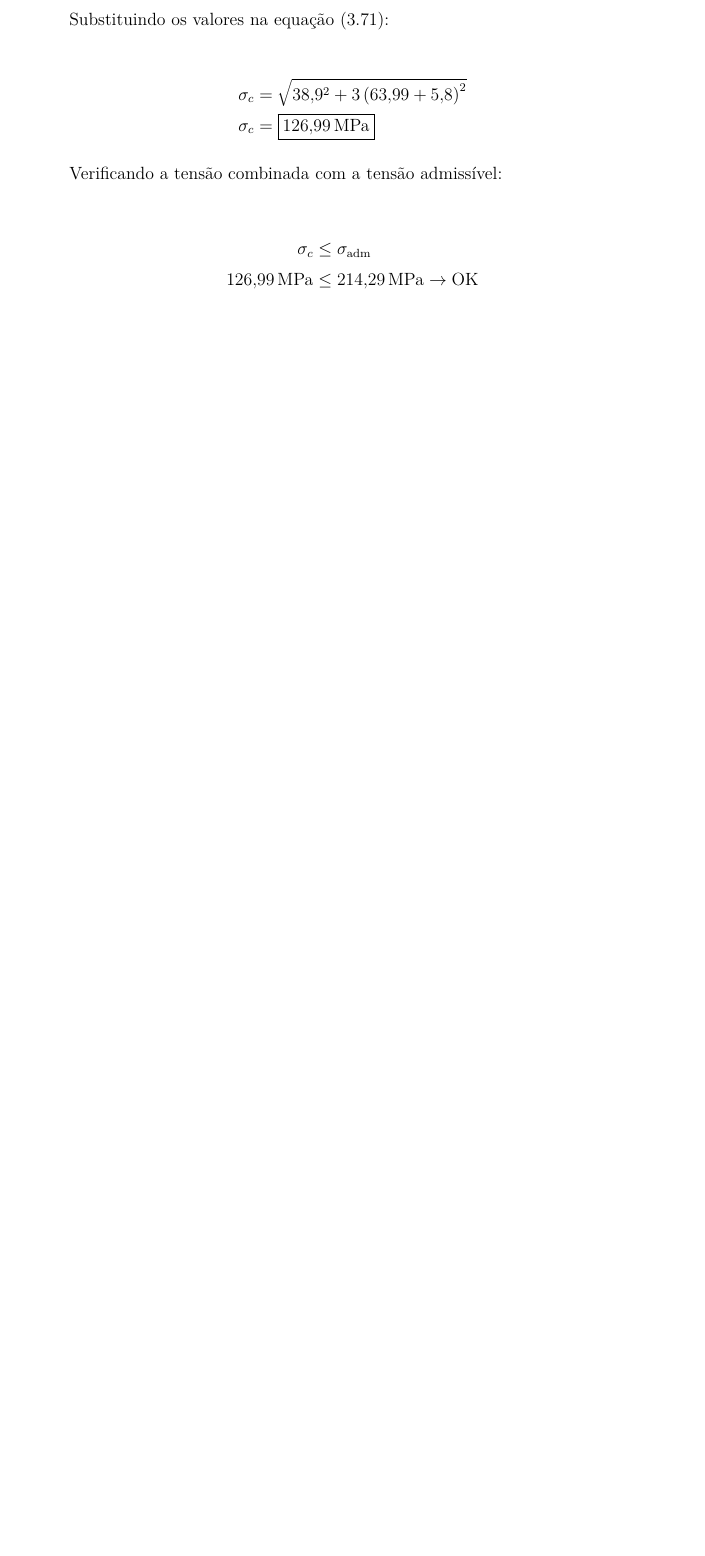
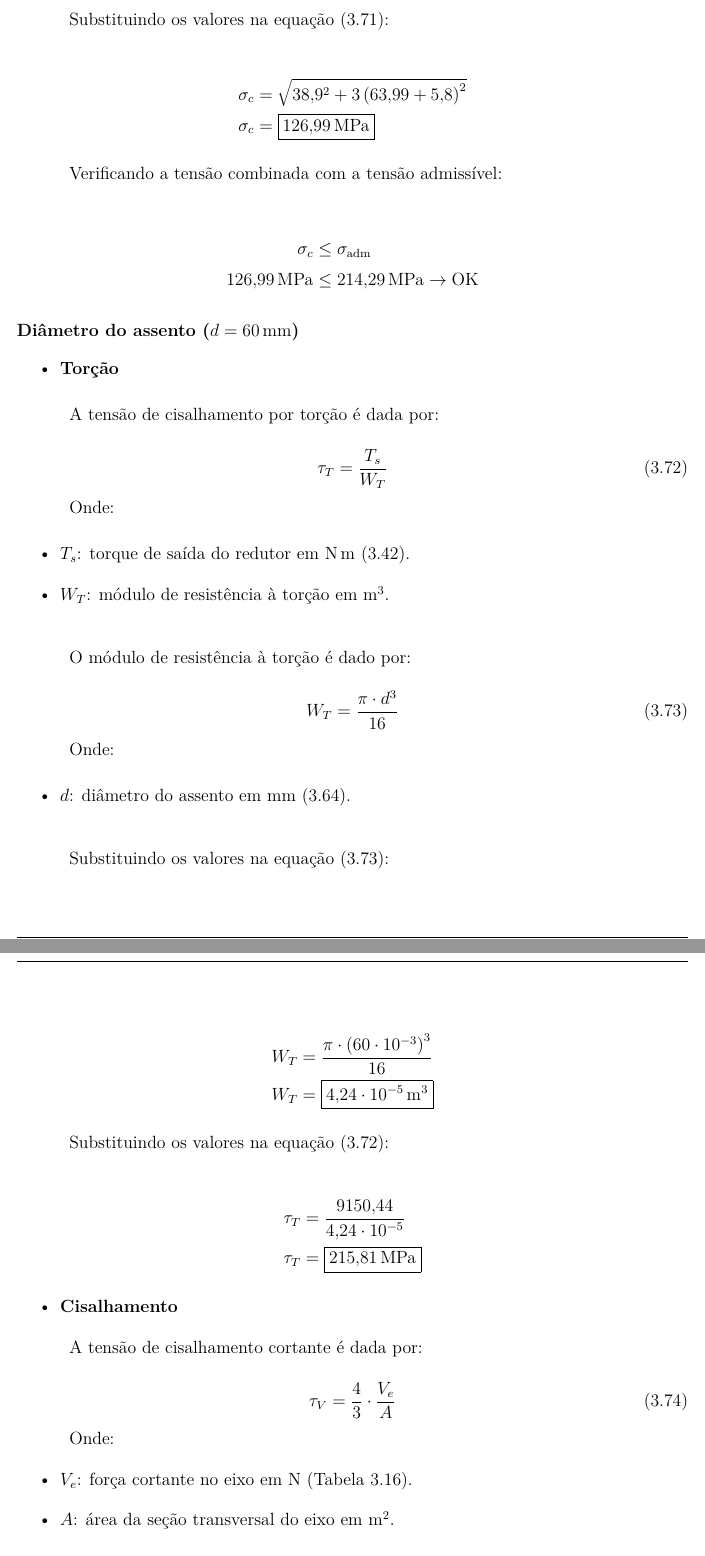
Before and after one commit to AlvaroMFO/memorial_portico_rolante_latex, a LaTeX document (main.tex, which reads content/sections/03_sistema_de_elevacao/sections/05_projeto_do_eixo_do_tambor/sections/01_verificacao_quanto_a_resistencia/main.tex): part of page 76 of 85 before the commit and two parts of pages 76 and 77 of 88 after it, the two joined at a grey line, cut so that both start at the same text, the shorter picture padded with empty space. Compiled offline with pdfLaTeX.

Commit message:
Revise resistance verification section for tambor shaft
- Updated the diameter notation for clarity, specifying the value of $d_1$.
- Changed terminology from "Cortante" to "Cisalhamento" for consistency in stress terminology.
- Added a new subsection detailing the diameter of the seat, including calculations for torsion and shear stresses.
- Introduced a table summarizing corrected diameters for the tambor shaft, enhancing the documentation's technical accuracy and clarity.

```diff
--- a/content/sections/03_sistema_de_elevacao/sections/05_projeto_do_eixo_do_tambor/sections/01_verificacao_quanto_a_resistencia/main.tex
+++ b/content/sections/03_sistema_de_elevacao/sections/05_projeto_do_eixo_do_tambor/sections/01_verificacao_quanto_a_resistencia/main.tex
@@ -171,3 +171,72 @@ Verificando a tensão combinada com a tensão admissível:
   \sigma_c                  & \leq \sigma_{\text{adm}}                             \\
   \SI{126.99}{\mega\pascal} & \leq \SI{214.29}{\mega\pascal} \rightarrow \text{OK}
 \end{align*}
+
+\subsubsection{Diâmetro do assento ($d = \SI{60}{\milli\meter}$)}
+
+\begin{itemize}
+  \item \textbf{Torção}
+\end{itemize}
+
+A tensão de cisalhamento por torção é dada por:
+
+\begin{equation}
+  \tau_T = \frac{T_s}{W_T}
+  \label{eq:tau_T_d}
+\end{equation}
+
+Onde:
+
+\begin{itemize}
+  \item $T_s$: torque de saída do redutor em \si{\newton\meter} \eqref{eq:torque_saida_redutor}.
+  \item $W_T$: módulo de resistência à torção em \si{\meter^3}.
+\end{itemize}
+
+\vspace{1em}
+
+O módulo de resistência à torção é dado por:
+
+\begin{equation}
+  W_T = \frac{\pi \cdot {d}^3}{16}
+  \label{eq:w_T_d}
+\end{equation}
+
+Onde:
+
+\begin{itemize}
+  \item $d$: diâmetro do assento em \si{\milli\meter} \eqref{eq:d_eixo_do_tambor}.
+\end{itemize}
+
+\vspace{1em}
+
+Substituindo os valores na equação \eqref{eq:w_T_d}:
+
+\begin{align*}
+  W_T & = \frac{\pi \cdot {\left( 60 \cdot 10^{-3} \right)}^3}{16} \\
+  W_T & = \boxed{\SI{4.24e-5}{\meter^3}}
+\end{align*}
+
+Substituindo os valores na equação \eqref{eq:tau_T_d}:
+
+\begin{align*}
+  \tau_T & = \frac{\num{9150.44}}{\num{4.24e-5}} \\
+  \tau_T & = \boxed{\SI{215.81}{\mega\pascal}}
+\end{align*}
+
+\begin{itemize}
+  \item \textbf{Cisalhamento}
+\end{itemize}
+
+A tensão de cisalhamento cortante é dada por:
+
+\begin{equation}
+  \tau_V = \frac{4}{3} \cdot \frac{V_e}{A}
+  \label{eq:tau_V_d}
+\end{equation}
+
+Onde:
+
+\begin{itemize}
+  \item $V_e$: força cortante no eixo em \si{\newton} (Tabela \ref{tab:dados_esforcos_tambor}).
+  \item $A$: área da seção transversal do eixo em \si{\meter^2}.
+\end{itemize}
@@ -173,0 +270 @@ Verificando a tensão combinada com a tensão admissível:
+\begin{align*}
@@ -173,0 +298 @@ Verificando a tensão combinada com a tensão admissível:
+    Diâmetro do assento              & $d$     & \SI{70}{\milli\meter}  \\
```
Also changed, not shown: content/sections/03_sistema_de_elevacao/sections/05_projeto_do_eixo_do_tambor/sections/01_verificacao_quanto_a_resistencia/main.tex (86 more changed lines).
